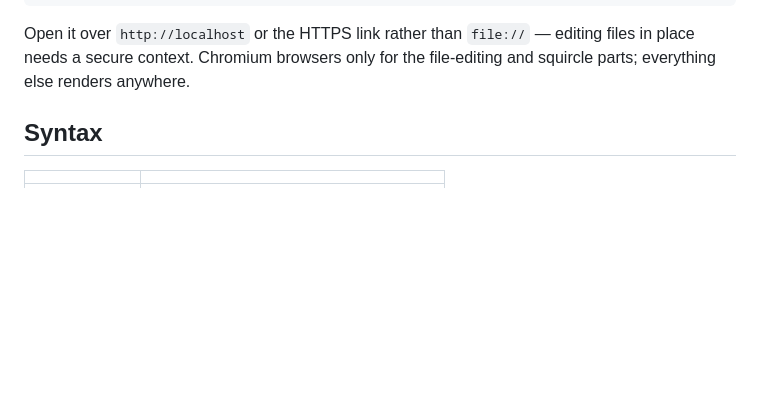
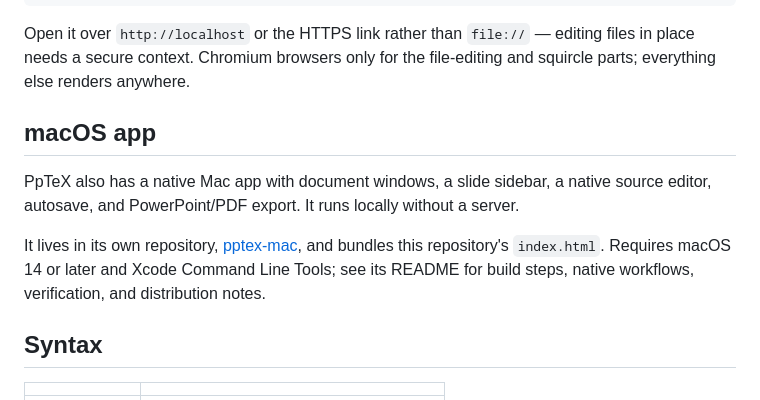
Before and after one commit to leemyeongje/pptex, a Markdown page: README.md, the part around the change. Rendered like a GitHub page; blank space fills up the shorter version.

Commit message:
Point to the Mac app's own repository and stop tracking CLAUDE.md
Co-Authored-By: Claude Opus 5.5 <noreply@anthropic.com>

```diff
--- a/README.md
+++ b/README.md
@@ -17,6 +17,16 @@ python3 -m http.server 8000   # then open http://localhost:8000/
 Open it over `http://localhost` or the HTTPS link rather than `file://` — editing files
 in place needs a secure context. Chromium browsers only for the file-editing and
 squircle parts; everything else renders anywhere.
+
+## macOS app
+
+PpTeX also has a native Mac app with document windows, a slide sidebar, a native
+source editor, autosave, and PowerPoint/PDF export. It runs locally without a server.
+
+It lives in its own repository, [pptex-mac](https://github.com/leemyeongje/pptex-mac),
+and bundles this repository's `index.html`. Requires macOS 14 or later and Xcode
+Command Line Tools; see its README for build steps, native workflows, verification, and
+distribution notes.
 
 ## Syntax
 
```
Also changed, not shown: CLAUDE.md (deleted, +0 -103 lines).
